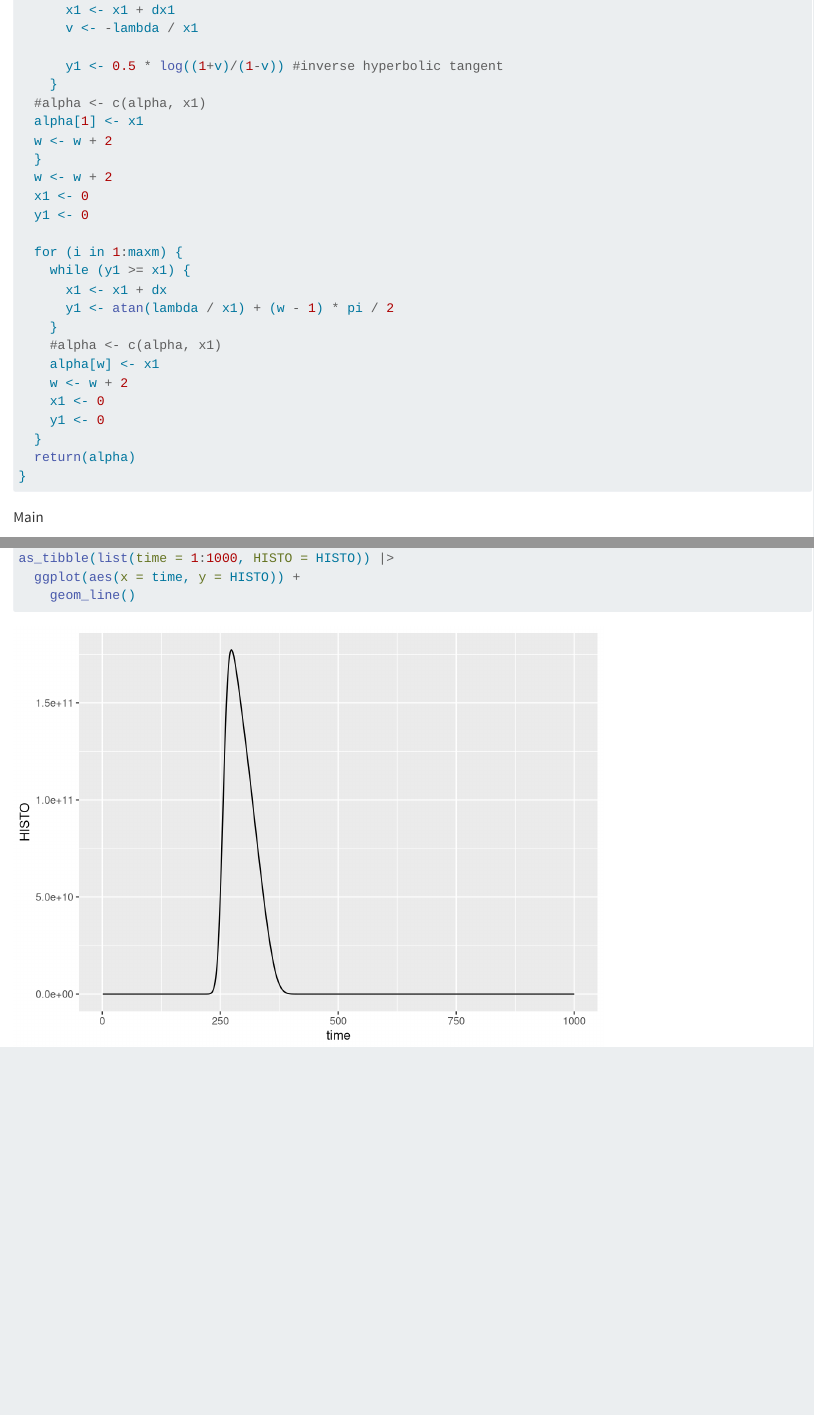
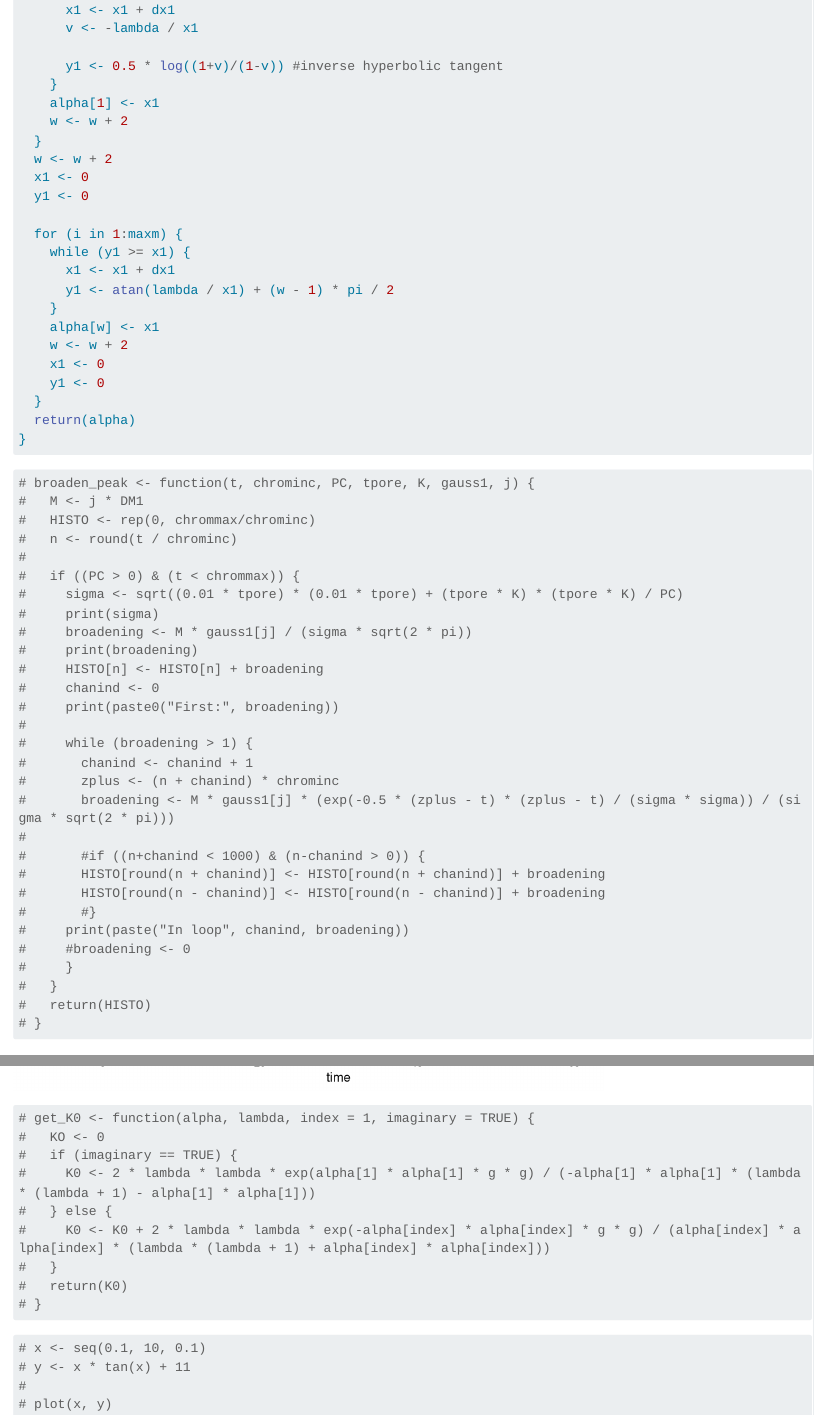
Before and after one commit to datadavidz/Flory, a Quarto document (lac_code.qmd): the page in a window 1100 px wide, from 3300 px down, and a second part further down, joined at a grey line. Rendered offline with R 4.5, knitr and Pandoc in place of Quarto, with nearby package versions; long lines of code are wrapped.

Commit message:
LAC code is sort of working

````diff
--- a/lac_code.qmd
+++ b/lac_code.qmd
@@ -135,9 +135,8 @@ get_alpha <- function(lambda, dx1, maxm) {
 
       y1 <- 0.5 * log((1+v)/(1-v)) #inverse hyperbolic tangent
     }
-  #alpha <- c(alpha, x1)
-  alpha[1] <- x1
-  w <- w + 2
+    alpha[1] <- x1
+    w <- w + 2
   }
   w <- w + 2
   x1 <- 0
@@ -145,10 +144,9 @@ get_alpha <- function(lambda, dx1, maxm) {
 
   for (i in 1:maxm) {
     while (y1 >= x1) {
-      x1 <- x1 + dx
+      x1 <- x1 + dx1
       y1 <- atan(lambda / x1) + (w - 1) * pi / 2
     }
-    #alpha <- c(alpha, x1)
     alpha[w] <- x1
     w <- w + 2
     x1 <- 0
@@ -157,6 +155,39 @@ get_alpha <- function(lambda, dx1, maxm) {
   return(alpha)
 }
 ```
+
+```{r}
+# broaden_peak <- function(t, chrominc, PC, tpore, K, gauss1, j) {
+#   M <- j * DM1
+#   HISTO <- rep(0, chrommax/chrominc)
+#   n <- round(t / chrominc)
+#
+#   if ((PC > 0) & (t < chrommax)) {
+#     sigma <- sqrt((0.01 * tpore) * (0.01 * tpore) + (tpore * K) * (tpore * K) / PC)
+#     print(sigma)
+#     broadening <- M * gauss1[j] / (sigma * sqrt(2 * pi))
+#     print(broadening)
+#     HISTO[n] <- HISTO[n] + broadening
+#     chanind <- 0
+#     print(paste0("First:", broadening))
+#
+#     while (broadening > 1) {
+#       chanind <- chanind + 1
+#       zplus <- (n + chanind) * chrominc
+#       broadening <- M * gauss1[j] * (exp(-0.5 * (zplus - t) * (zplus - t) / (sigma * sigma)) / (sigma * sqrt(2 * pi)))
+#
+#       #if ((n+chanind < 1000) & (n-chanind > 0)) {
+#       HISTO[round(n + chanind)] <- HISTO[round(n + chanind)] + broadening
+#       HISTO[round(n - chanind)] <- HISTO[round(n - chanind)] + broadening
+#       #}
+#     print(paste("In loop", chanind, broadening))
+#     #broadening <- 0
+#     }
+#   }
+#   return(HISTO)
+# }
+```
+
 
 
 Main
@@ -247 +278,0 @@ bind_rows(results)
-as_tibble(list(time = 1:1000, HISTO = HISTO)) |>
@@ -250,0 +285,17 @@ as_tibble(list(time = 1:1000, HISTO = HISTO)) |>
+# get_K0 <- function(alpha, lambda, index = 1, imaginary = TRUE) {
+#   KO <- 0
+#   if (imaginary == TRUE) {
+#     K0 <- 2 * lambda * lambda * exp(alpha[1] * alpha[1] * g * g) / (-alpha[1] * alpha[1] * (lambda * (lambda + 1) - alpha[1] * alpha[1]))
+#   } else {
+#     K0 <- K0 + 2 * lambda * lambda * exp(-alpha[index] * alpha[index] * g * g) / (alpha[index] * alpha[index] * (lambda * (lambda + 1) + alpha[index] * alpha[index]))
+#   }
+#   return(K0)
+# }
+```
+
+```{r}
+# x <- seq(0.1, 10, 0.1)
+# y <- x * tan(x) + 11
+#
+# plot(x, y)
+```
````
Also changed, not shown: lac_code.qmd (34 more changed lines).
